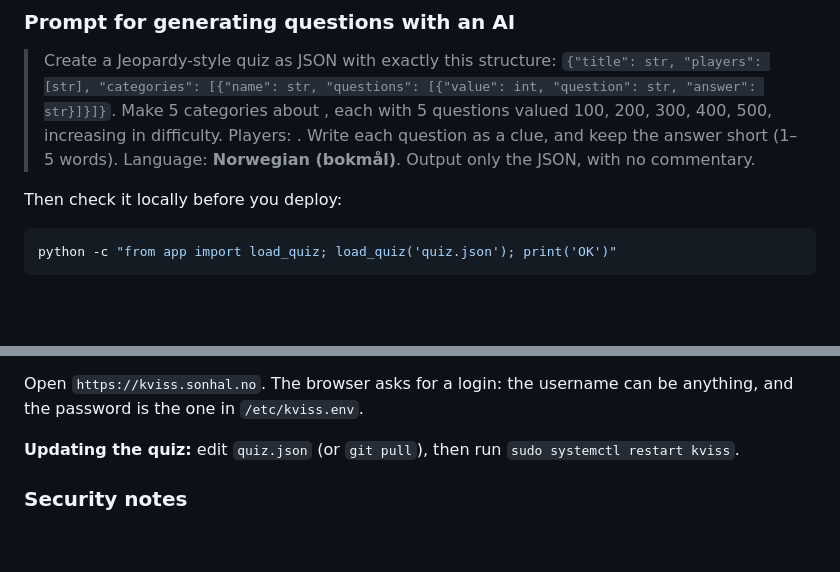
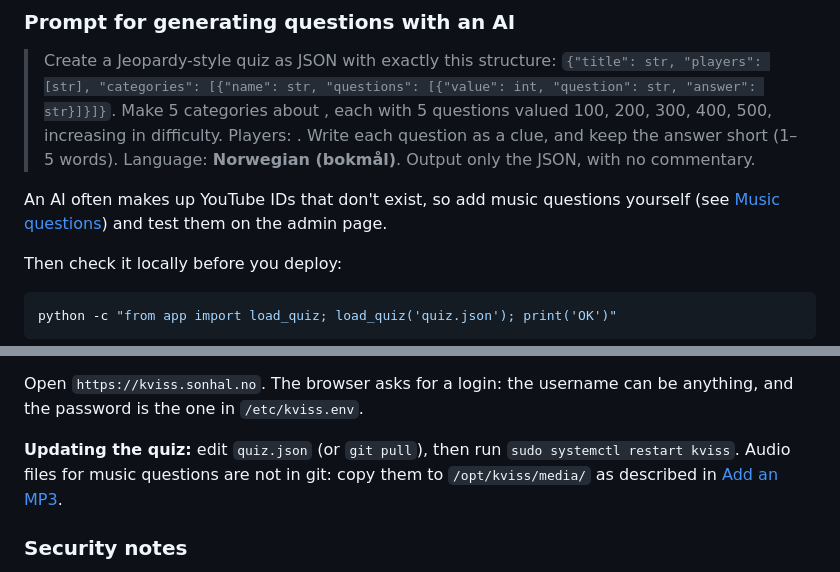
Before and after one commit to sonhal/kviss, a Markdown page: README.md, 2 parts joined by grey strips. GitHub-like rendering; blank space fills up the shorter version.

```diff
--- a/README.md
+++ b/README.md
@@ -116,6 +157,9 @@ Things to know about YouTube:
 > Make 5 categories about **<TOPICS>**, each with 5 questions valued 100, 200, 300, 400, 500, increasing in difficulty.
 > Players: **<NAMES>**. Write each question as a clue, and keep the answer short (1–5 words).
 > Language: **Norwegian (bokmål)**. Output only the JSON, with no commentary.
+
+An AI often makes up YouTube IDs that don't exist, so add music questions yourself (see
+[Music questions](#music-questions)) and test them on the admin page.
 
 Then check it locally before you deploy:
 
@@ -179,6 +223,8 @@ Open `https://kviss.sonhal.no`. The browser asks for a login: the username can b
 password is the one in `/etc/kviss.env`.
 
 **Updating the quiz:** edit `quiz.json` (or `git pull`), then run `sudo systemctl restart kviss`.
+Audio files for music questions are not in git: copy them to `/opt/kviss/media/` as described in
+[Add an MP3](#add-an-mp3-or-other-audio-file).
 
 ### Security notes
 
```
Also changed, not shown: other parts of README.md (+59 -18 lines).
